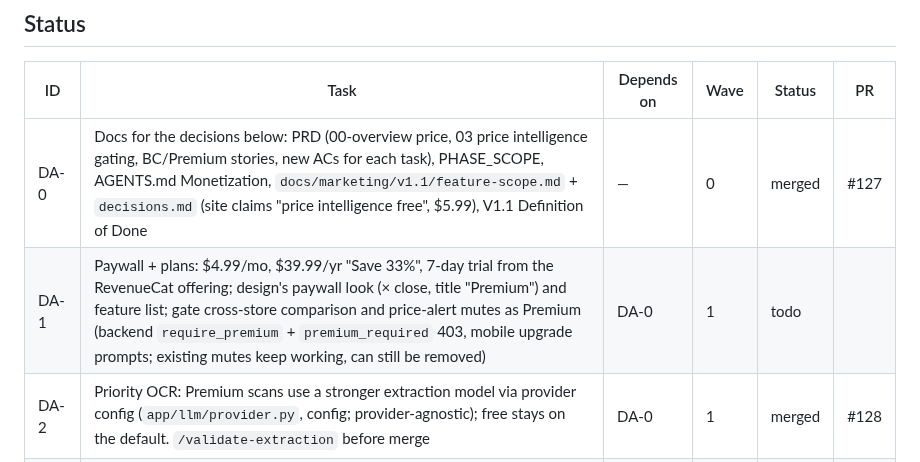
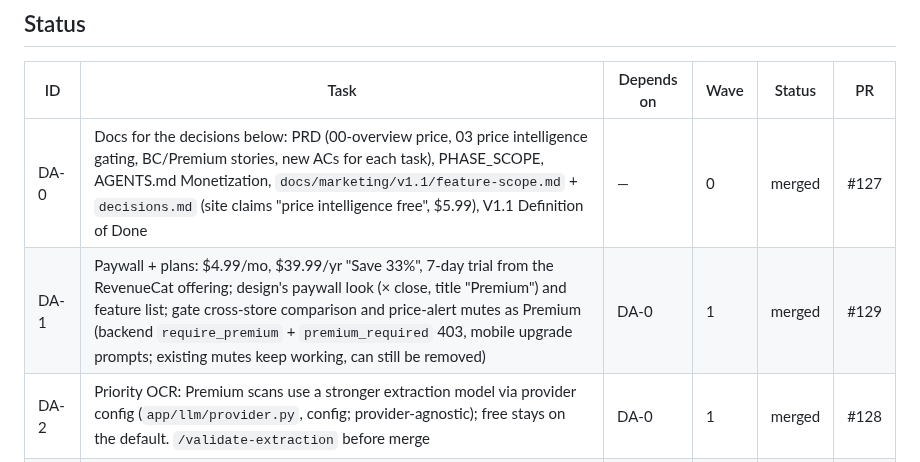
Before and after one commit to thegrocerygenie/grocery-genie, a Markdown page: .planning/PLAN-2026-11-04-v1.1-design-alignment.md, the part around the change. GitHub-like rendering.

Commit message:
DA-1: status row
Co-Authored-By: Claude Opus 5.5 <noreply@anthropic.com>
Claude-Session: https://claude.ai/code/session_01511QNag25yi6d59J6Sin7J

```diff
--- a/.planning/PLAN-2026-11-04-v1.1-design-alignment.md
+++ b/.planning/PLAN-2026-11-04-v1.1-design-alignment.md
@@ -9,7 +9,7 @@ Comparison (2026-11-04, read-only, two agents): the gap lists are summarised per
 | ID | Task | Depends on | Wave | Status | PR |
 |---|---|---|---|---|---|
 | DA-0 | Docs for the decisions below: PRD (00-overview price, 03 price intelligence gating, BC/Premium stories, new ACs for each task), PHASE_SCOPE, AGENTS.md Monetization, `docs/marketing/v1.1/feature-scope.md` + `decisions.md` (site claims "price intelligence free", $5.99), V1.1 Definition of Done | — | 0 | merged | #127 |
-| DA-1 | Paywall + plans: $4.99/mo, $39.99/yr "Save 33%", 7-day trial from the RevenueCat offering; design's paywall look (× close, title "Premium") and feature list; gate cross-store comparison and price-alert mutes as Premium (backend `require_premium` + `premium_required` 403, mobile upgrade prompts; existing mutes keep working, can still be removed) | DA-0 | 1 | todo | |
+| DA-1 | Paywall + plans: $4.99/mo, $39.99/yr "Save 33%", 7-day trial from the RevenueCat offering; design's paywall look (× close, title "Premium") and feature list; gate cross-store comparison and price-alert mutes as Premium (backend `require_premium` + `premium_required` 403, mobile upgrade prompts; existing mutes keep working, can still be removed) | DA-0 | 1 | merged | #129 |
 | DA-2 | Priority OCR: Premium scans use a stronger extraction model via provider config (`app/llm/provider.py`, config; provider-agnostic); free stays on the default. `/validate-extraction` before merge | DA-0 | 1 | merged | #128 |
 | DA-3 | Item detail: range control 1M/3M/6M/1Y/All (API `from`/`to` exists); headline = 30-day average with change, rise in red; chart with shaded area and month labels (keep a dot per purchase, PI-01 AC2, and the price list, AC1); store icon squares; back label | DA-0 | 2 | todo | |
 | DA-4 | Price alerts: in-app "Price alerts" list (`GET /api/notifications` exists); cooldown as a user setting (design's editable row; migration); alert copy per design ("was $4.49 avg, now $5.49") | DA-1 | 2 | todo | |
```
